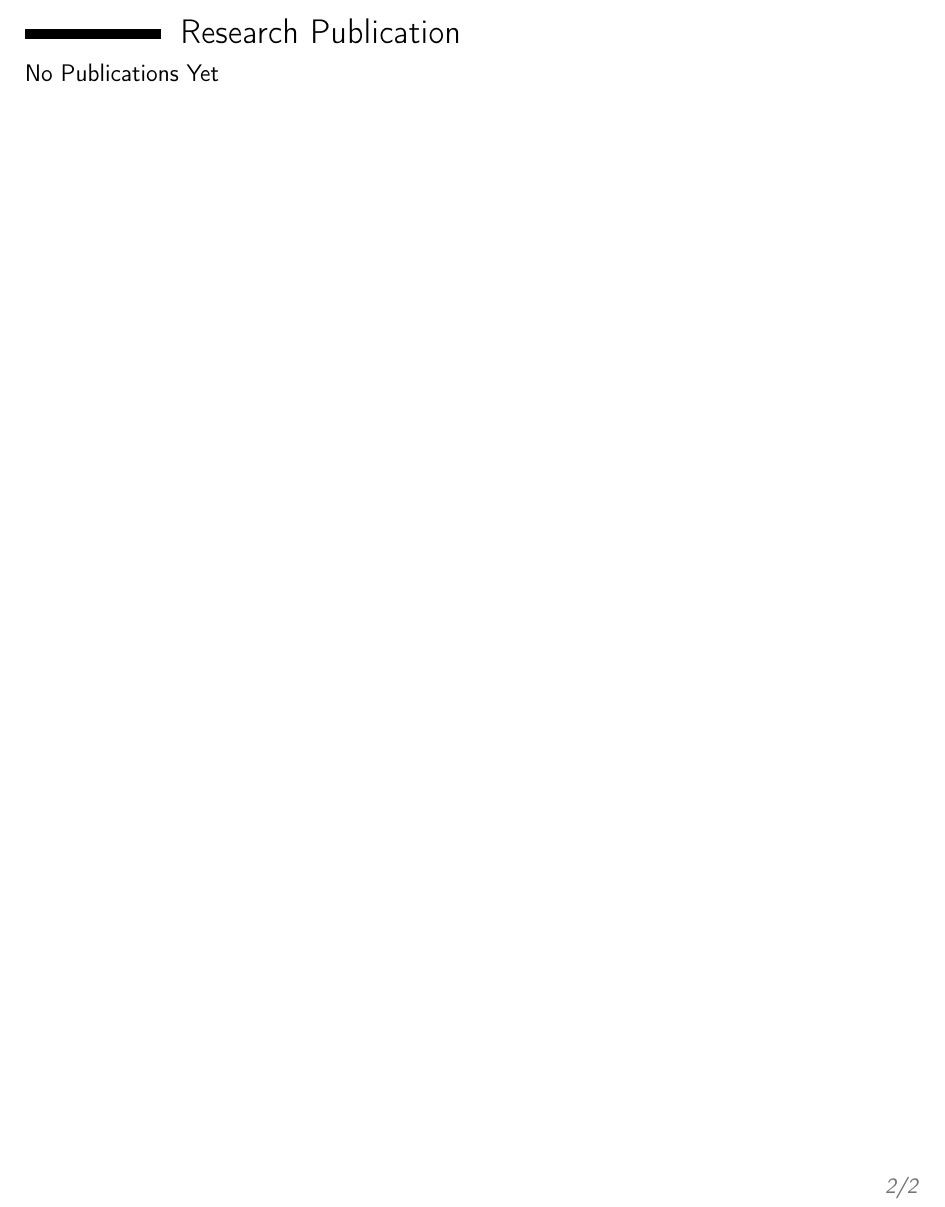
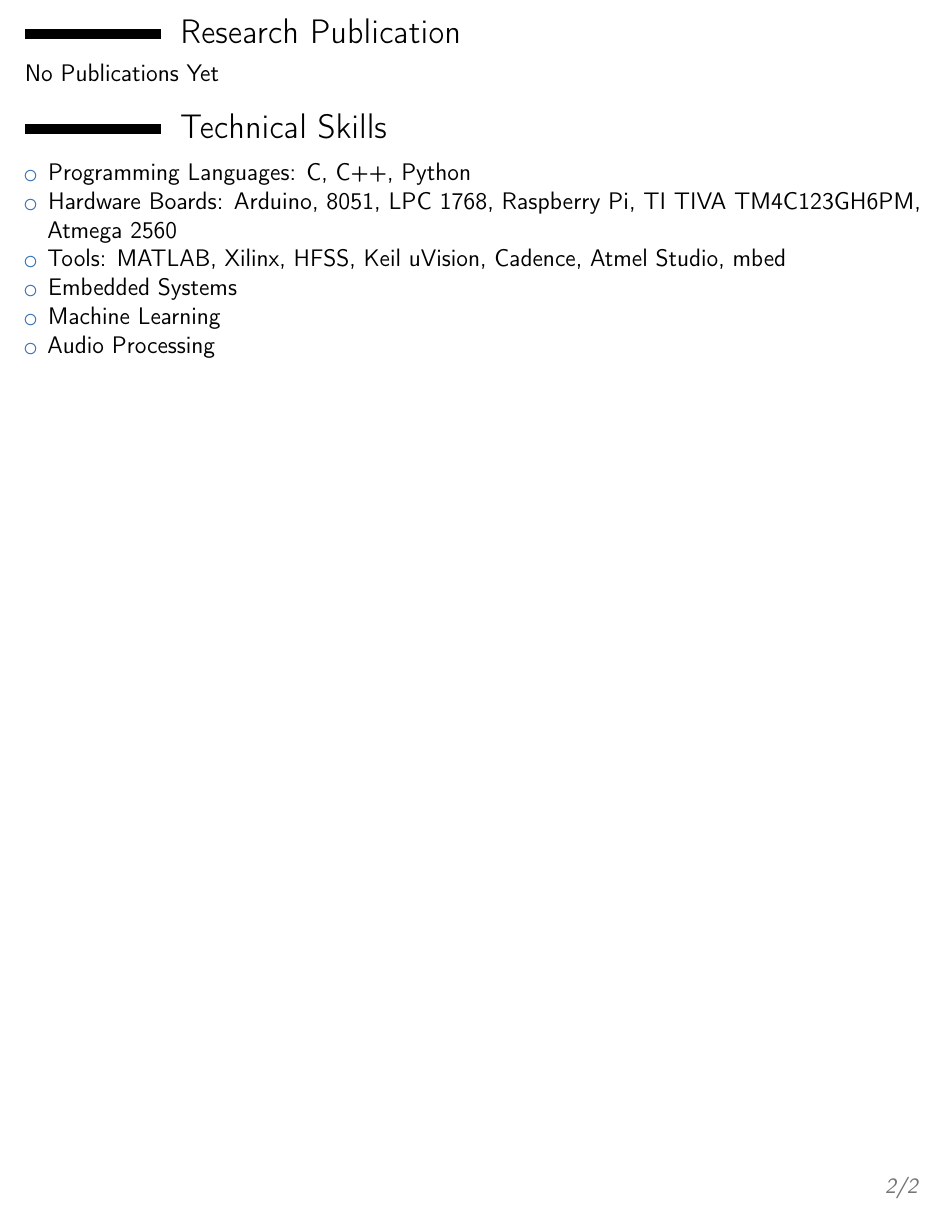
Before and after one commit to PiyushGoenka/piyush_Resume, a LaTeX CV (piyush_Resume.tex): part of page 2 of 2, cut so that both start at the same text. Compiled offline with pdfLaTeX.

Commit message:
TECHNICAL SKILLS

```diff
--- a/piyush_Resume.tex
+++ b/piyush_Resume.tex
@@ -112,4 +112,20 @@ To achieve high career growth through a continuous learning process, keep myself
 \section{Research Publication}
 
 No Publications Yet
+
+%----------------------------------------------------------------------------------------
+%	TECHNICAL SKILLS
+%----------------------------------------------------------------------------------------
+
+\section{Technical Skills}
+
+\begin{itemize}
+	\item Programming Languages: C, C++, Python
+	\item Hardware Boards: Arduino, 8051, LPC 1768, Raspberry Pi, TI TIVA TM4C123GH6PM, Atmega 2560
+	\item Tools: MATLAB, Xilinx, HFSS, Keil uVision, Cadence, Atmel Studio, mbed
+	\item Embedded Systems
+	\item Machine Learning
+	\item Audio Processing
+
+\end{itemize}
 \end{document}
```
Also changed, not shown: piyush_Resume.pdf, 4 other files.
